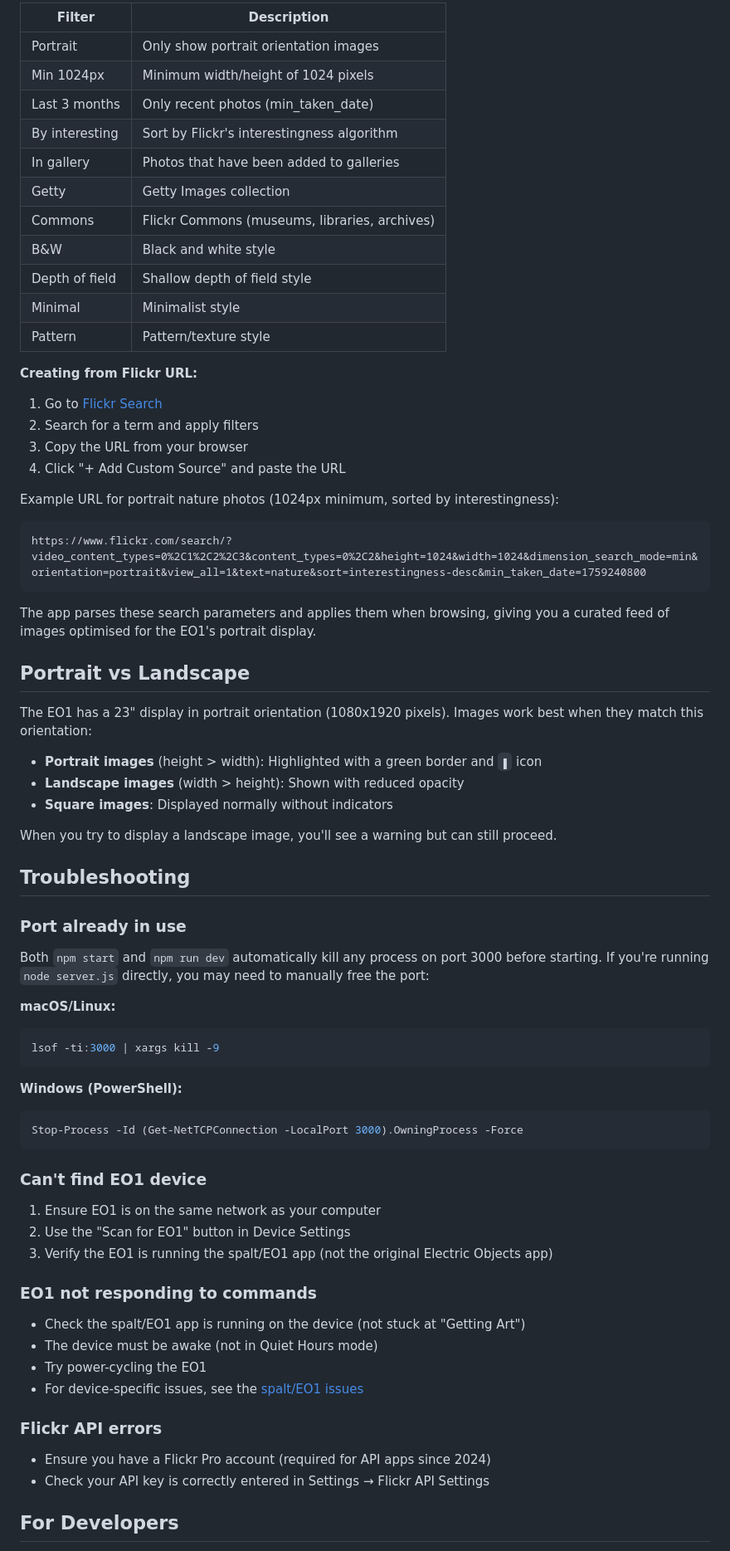
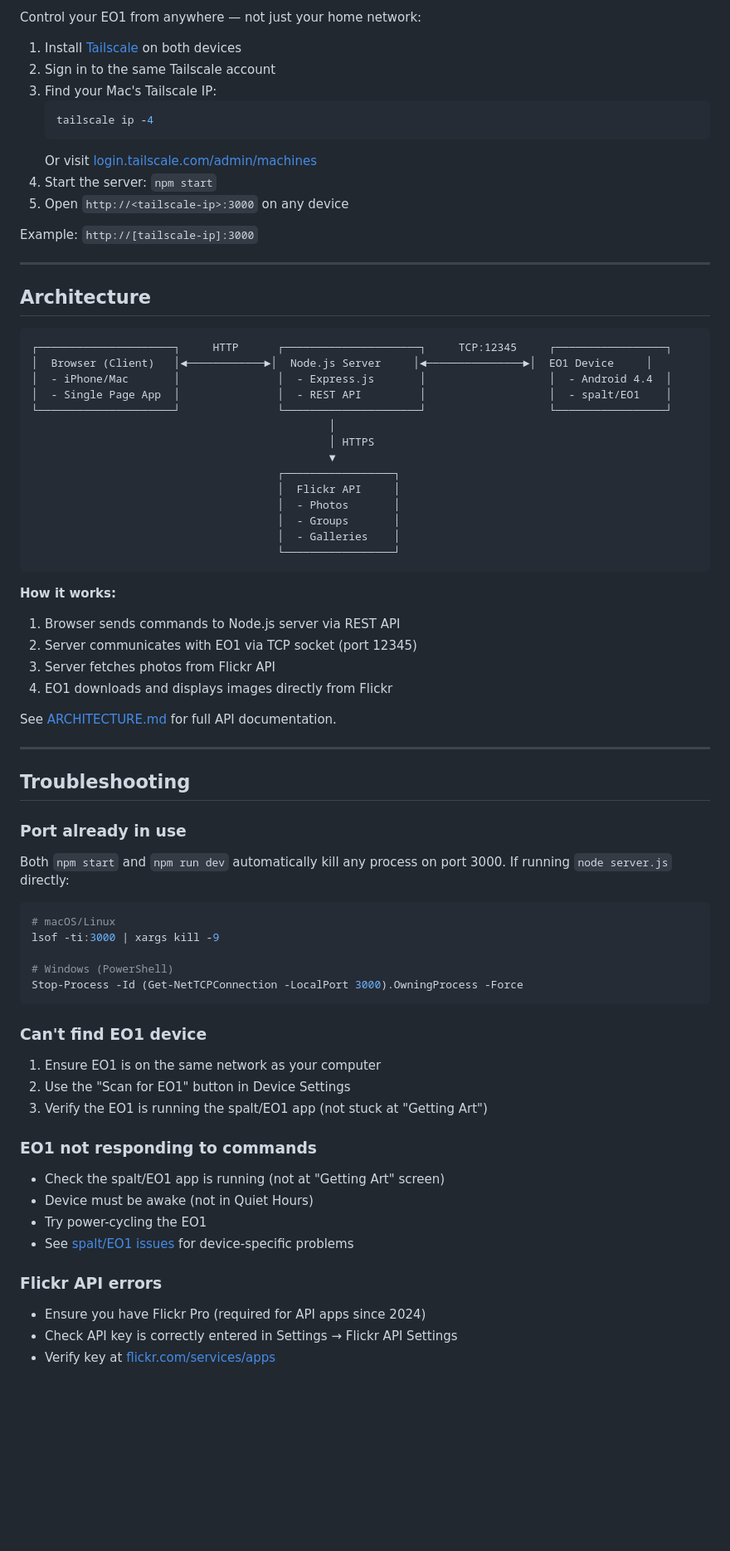
Before and after one commit to davemac/eo1-web-controller, a Markdown page: README.md, the part around one of its changes. Shown at 83% size. Rendered like a GitHub page; blank space fills up the shorter version.

````diff
--- a/README.md
+++ b/README.md
@@ -173,71 +256,79 @@ You can create powerful presets by copying advanced search URLs from Flickr, or
 
-| Filter | Description |
-|--------|-------------|
-| Portrait | Only show portrait orientation images |
-| Min 1024px | Minimum width/height of 1024 pixels |
-| Last 3 months | Only recent photos (min_taken_date) |
-| By interesting | Sort by Flickr's interestingness algorithm |
-| In gallery | Photos that have been added to galleries |
-| Getty | Getty Images collection |
-| Commons | Flickr Commons (museums, libraries, archives) |
-| B&W | Black and white style |
-| Depth of field | Shallow depth of field style |
-| Minimal | Minimalist style |
-| Pattern | Pattern/texture style |
+Control your EO1 from anywhere — not just your home network:
 
-**Creating from Flickr URL:**
+1. Install [Tailscale](https://tailscale.com/) on both devices
+2. Sign in to the same Tailscale account
+3. Find your Mac's Tailscale IP:
+   ```bash
+   tailscale ip -4
+   ```
+   Or visit [login.tailscale.com/admin/machines](https://login.tailscale.com/admin/machines)
+4. Start the server: `npm start`
+5. Open `http://<tailscale-ip>:3000` on any device
 
-1. Go to [Flickr Search](https://www.flickr.com/search/)
-2. Search for a term and apply filters
-3. Copy the URL from your browser
-4. Click "+ Add Custom Source" and paste the URL
+Example: `http://[tailscale-ip]:3000`
 
-Example URL for portrait nature photos (1024px minimum, sorted by interestingness):
+---
+
+## Architecture
+
 ```
-https://www.flickr.com/search/?video_content_types=0%2C1%2C2%2C3&content_types=0%2C2&height=1024&width=1024&dimension_search_mode=min&orientation=portrait&view_all=1&text=nature&sort=interestingness-desc&min_taken_date=1759240800
+┌─────────────────────┐     HTTP      ┌─────────────────────┐     TCP:12345     ┌─────────────────┐
+│  Browser (Client)   │◄────────────►│  Node.js Server     │◄───────────────►│  EO1 Device     │
+│  - iPhone/Mac       │               │  - Express.js       │                   │  - Android 4.4  │
+│  - Single Page App  │               │  - REST API         │                   │  - spalt/EO1    │
+└─────────────────────┘               └─────────────────────┘                   └─────────────────┘
+                                              │
+                                              │ HTTPS
+                                              ▼
+                                      ┌─────────────────┐
+                                      │  Flickr API     │
+                                      │  - Photos       │
+                                      │  - Groups       │
+                                      │  - Galleries    │
+                                      └─────────────────┘
 ```
 
-The app parses these search parameters and applies them when browsing, giving you a curated feed of images optimised for the EO1's portrait display.
+**How it works:**
+1. Browser sends commands to Node.js server via REST API
+2. Server communicates with EO1 via TCP socket (port 12345)
+3. Server fetches photos from Flickr API
+4. EO1 downloads and displays images directly from Flickr
 
-## Portrait vs Landscape
+See [ARCHITECTURE.md](ARCHITECTURE.md) for full API documentation.
 
-The EO1 has a 23" display in portrait orientation (1080x1920 pixels). Images work best when they match this orientation:
-
-- **Portrait images** (height > width): Highlighted with a green border and `▮` icon
-- **Landscape images** (width > height): Shown with reduced opacity
-- **Square images**: Displayed normally without indicators
-
-When you try to display a landscape image, you'll see a warning but can still proceed.
+---
 
 ## Troubleshooting
 
 ### Port already in use
-Both `npm start` and `npm run dev` automatically kill any process on port 3000 before starting. If you're running `node server.js` directly, you may need to manually free the port:
 
-**macOS/Linux:**
+Both `npm start` and `npm run dev` automatically kill any process on port 3000. If running `node server.js` directly:
+
 ```bash
+# macOS/Linux
 lsof -ti:3000 | xargs kill -9
-```
 
-**Windows (PowerShell):**
-```powershell
+# Windows (PowerShell)
 Stop-Process -Id (Get-NetTCPConnection -LocalPort 3000).OwningProcess -Force
 ```
 
 ### Can't find EO1 device
+
 1. Ensure EO1 is on the same network as your computer
 2. Use the "Scan for EO1" button in Device Settings
-3. Verify the EO1 is running the spalt/EO1 app (not the original Electric Objects app)
+3. Verify the EO1 is running the spalt/EO1 app (not stuck at "Getting Art")
 
 ### EO1 not responding to commands
-- Check the spalt/EO1 app is running on the device (not stuck at "Getting Art")
-- The device must be awake (not in Quiet Hours mode)
+
+- Check the spalt/EO1 app is running (not at "Getting Art" screen)
+- Device must be awake (not in Quiet Hours)
 - Try power-cycling the EO1
-- For device-specific issues, see the [spalt/EO1 issues](https://github.com/spalt/EO1/issues)
+- See [spalt/EO1 issues](https://github.com/spalt/EO1/issues) for device-specific problems
 
 ### Flickr API errors
-- Ensure you have a Flickr Pro account (required for API apps since 2024)
-- Check your API key is correctly entered in Settings → Flickr API Settings
 
-## For Developers
+- Ensure you have Flickr Pro (required for API apps since 2024)
+- Check API key is correctly entered in Settings → Flickr API Settings
+- Verify key at [flickr.com/services/apps](https://www.flickr.com/services/apps/)
 
````
Also changed, not shown: other parts of README.md (+278 -134 lines).
